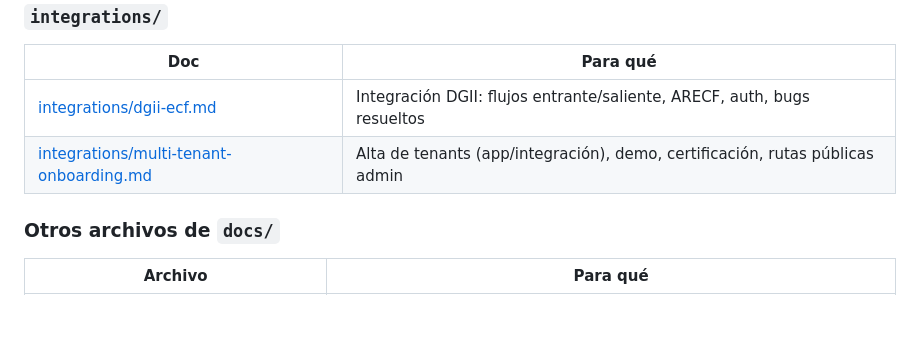
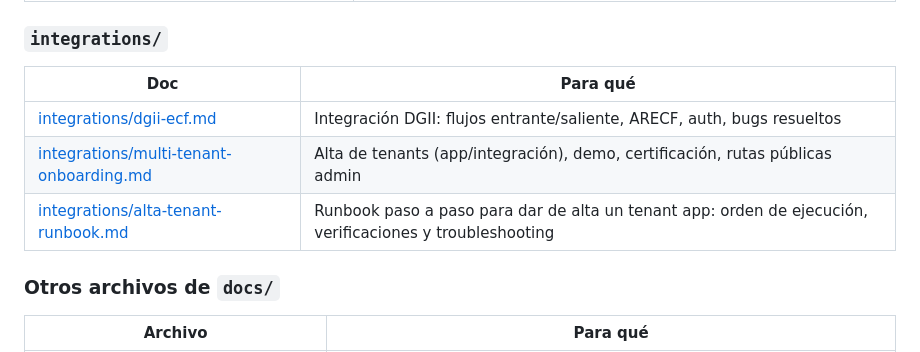
Before and after one commit to Edo09/api-gratex, a Markdown page: docs/README.md, the part around the change. GitHub-like rendering; blank space fills up the shorter version.

Commit message:
feat(docs): add runbook for tenant onboarding with step-by-step instructions

```diff
--- a/docs/README.md
+++ b/docs/README.md
@@ -60,6 +60,7 @@ asistentes IA ver `CLAUDE.md` en la raíz.
 |---|---|
 | [integrations/dgii-ecf.md](integrations/dgii-ecf.md) | Integración DGII: flujos entrante/saliente, ARECF, auth, bugs resueltos |
 | [integrations/multi-tenant-onboarding.md](integrations/multi-tenant-onboarding.md) | Alta de tenants (app/integración), demo, certificación, rutas públicas admin |
+| [integrations/alta-tenant-runbook.md](integrations/alta-tenant-runbook.md) | Runbook paso a paso para dar de alta un tenant app: orden de ejecución, verificaciones y troubleshooting |
 
 ### Otros archivos de `docs/`
 | Archivo | Para qué |
```
Also changed, not shown: docs/integrations/alta-tenant-runbook.md (added, +192 -0 lines), docs/integrations/multi-tenant-onboarding.md (+4 -0 lines).
